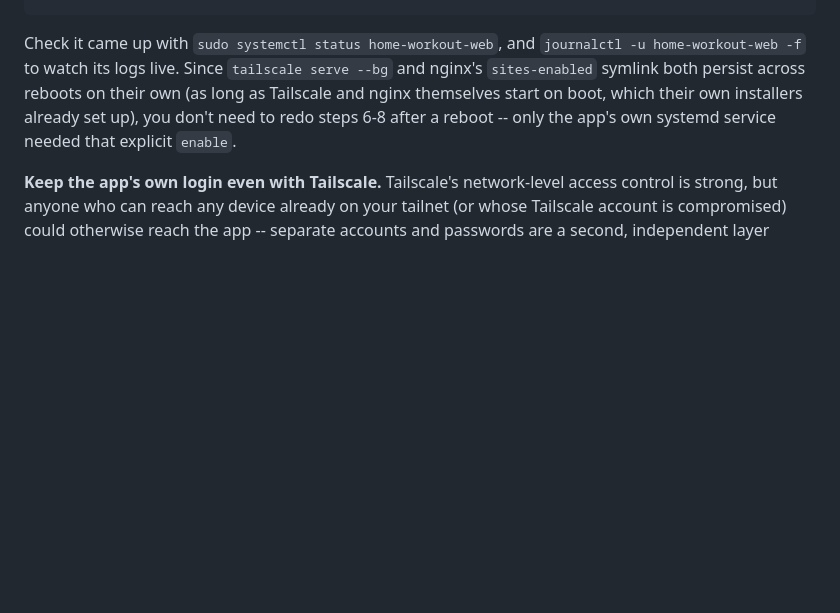
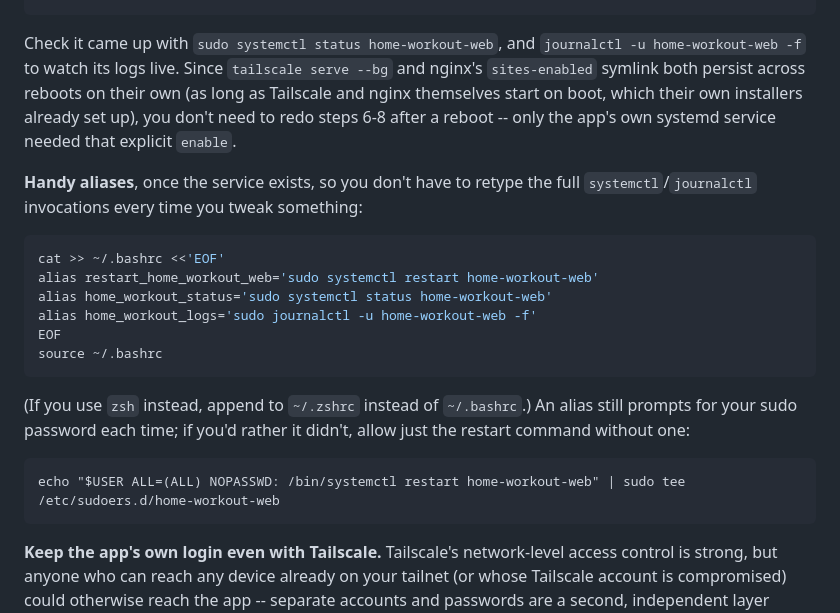
Before and after one commit to rebornyoda77/home_workout_template_generator, a Markdown page: docs/user_guide.md, the part around the change. Drawn GitHub-style; blank space fills up the shorter version.

Commit message:
Document handy systemd aliases in the user guide
Add restart_home_workout_web/home_workout_status/home_workout_logs shell
aliases to the deploy section, plus an optional passwordless-sudo rule for
the restart command, so this doesn't stay tribal knowledge on one Pi.

Co-Authored-By: Claude Sonnet 5 <noreply@anthropic.com>
Claude-Session: https://claude.ai/code/session_0111RYdjjQW8pdtjhFA7yCUw

````diff
--- a/docs/user_guide.md
+++ b/docs/user_guide.md
@@ -128,6 +128,23 @@ boot, which their own installers already set up), you don't need to redo
 steps 6-8 after a reboot -- only the app's own systemd service needed that
 explicit `enable`.
 
+**Handy aliases**, once the service exists, so you don't have to retype the
+full `systemctl`/`journalctl` invocations every time you tweak something:
+```bash
+cat >> ~/.bashrc <<'EOF'
+alias restart_home_workout_web='sudo systemctl restart home-workout-web'
+alias home_workout_status='sudo systemctl status home-workout-web'
+alias home_workout_logs='sudo journalctl -u home-workout-web -f'
+EOF
+source ~/.bashrc
+```
+(If you use `zsh` instead, append to `~/.zshrc` instead of `~/.bashrc`.) An
+alias still prompts for your sudo password each time; if you'd rather it
+didn't, allow just the restart command without one:
+```
+echo "$USER ALL=(ALL) NOPASSWD: /bin/systemctl restart home-workout-web" | sudo tee /etc/sudoers.d/home-workout-web
+```
+
 **Keep the app's own login even with Tailscale.** Tailscale's network-level
 access control is strong, but anyone who can reach any device already on
 your tailnet (or whose Tailscale account is compromised) could otherwise
````
